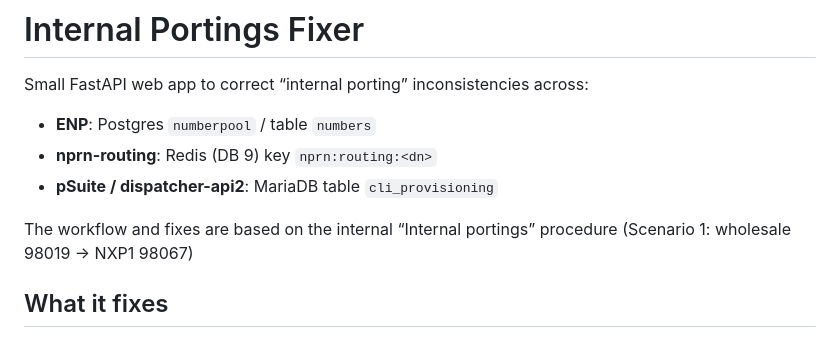
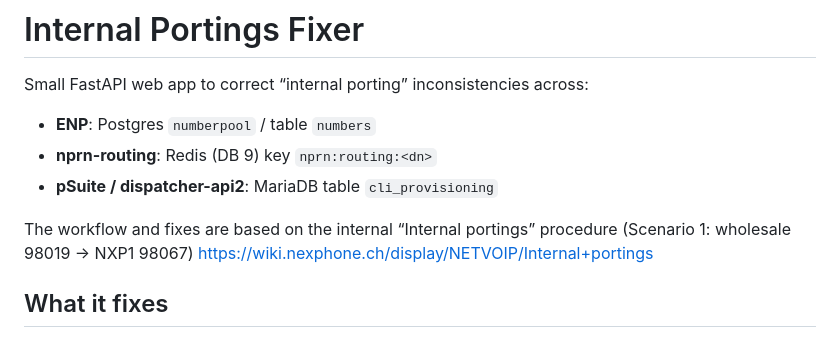
Before and after one commit to Zolpho/internal-portings-fixer, a Markdown page: README.md, the part around the change. Drawn GitHub-style.

```diff
--- a/README.md
+++ b/README.md
@@ -6,6 +6,7 @@ Small FastAPI web app to correct “internal porting” inconsistencies across:
 - **pSuite / dispatcher-api2**: MariaDB table `cli_provisioning`
 
 The workflow and fixes are based on the internal “Internal portings” procedure (Scenario 1: wholesale 98019 → NXP1 98067)
+https://wiki.nexphone.ch/display/NETVOIP/Internal+portings
 
 ## What it fixes
 
```
